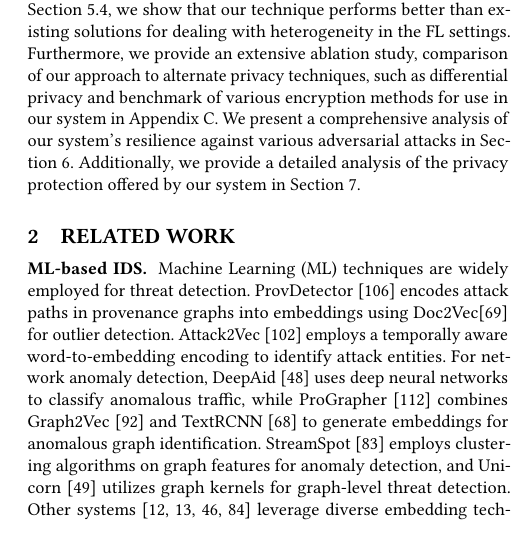
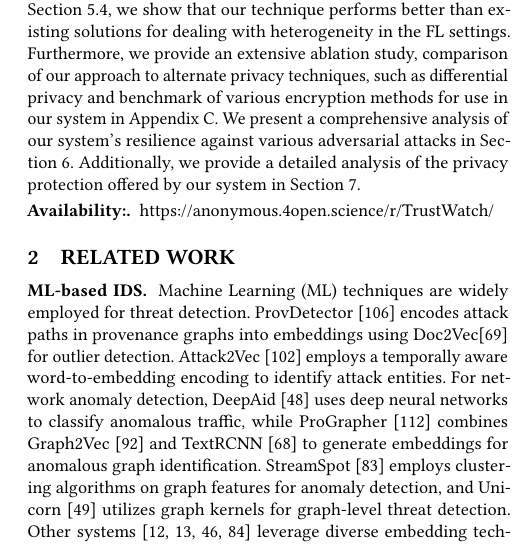
Before and after one commit to DART-Laboratory/gestalt, a LaTeX paper (paper/main.tex, which reads paper/intro.tex): part of one column of page 3 of 18, cut so that both start at the same text. Compiled offline with pdfLaTeX.

Commit message:
added git link

```diff
--- a/paper/intro.tex
+++ b/paper/intro.tex
@@ -114,6 +114,7 @@ We evaluated \Sys using open-source datasets from \darpa, including E3~\cite{err
 
 \Sys achieves a 170-fold reduction in network communication costs compared to existing centralized systems. Moreover, the decentralized nature of \Sys allows for much faster inference times, bounded only by the client with the most data, completing the full \optc dataset in a few minutes, whereas existing \pids, such as \flash and \kairos, require several hours. In Section~\ref{sec:fedalternatives}, we show that our technique performs better than existing solutions for dealing with heterogeneity in the FL settings. Furthermore, we provide an extensive ablation study, comparison of our approach to alternate privacy techniques, such as differential privacy and benchmark of various encryption methods for use in our system in Appendix~\ref{app:ablation}. We present a comprehensive analysis of our system's resilience against various adversarial attacks in Section~\ref{sec:adversarial}. Additionally, we provide a detailed analysis of the privacy protection offered by our system in Section~\ref{sec:privacy}.
 
+\PP{Availability:} \url{https://anonymous.4open.science/r/TrustWatch/}
 % The main contributions of our work are as follows:
 
 % \begin{itemize}[topsep=.1ex,itemsep=-.1ex,leftmargin=*]
```
